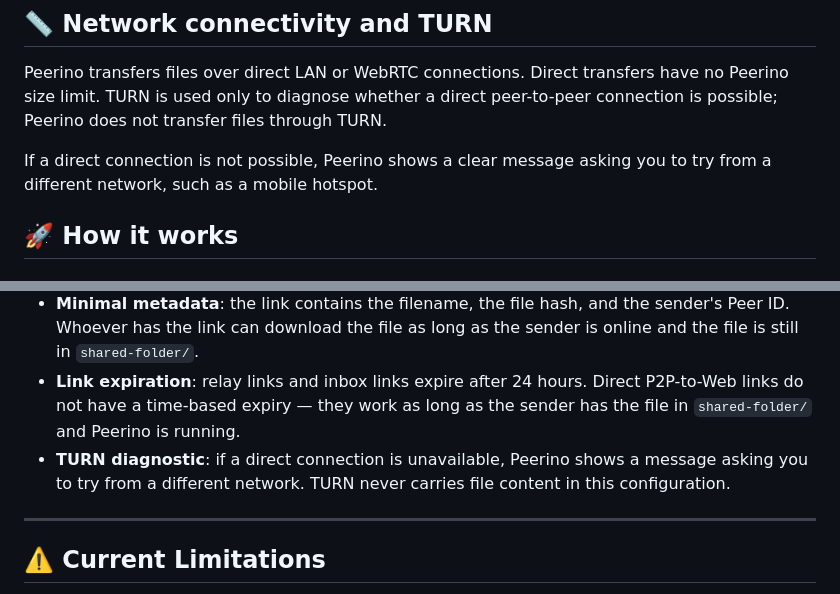
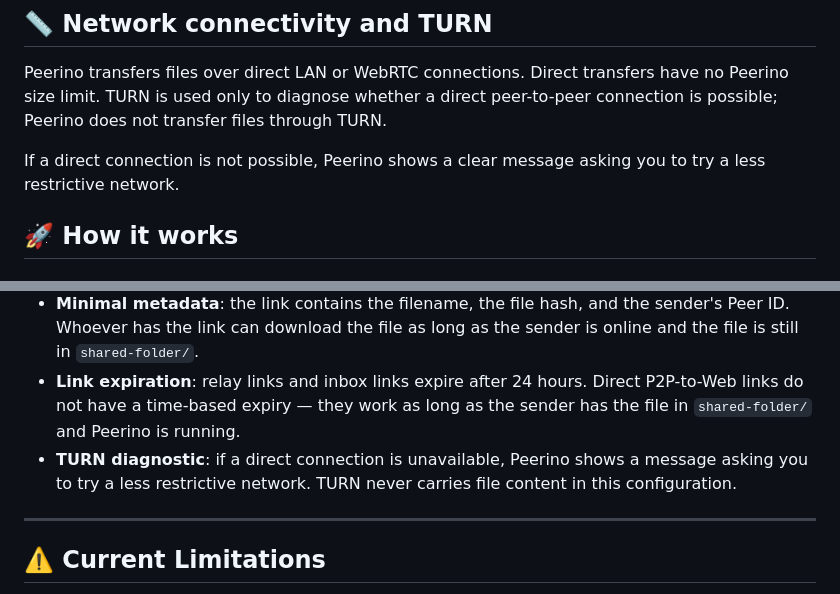
Before and after one commit to Daniele-Tomassoni/peerino, a Markdown page: README.md, 2 parts joined by grey strips. Drawn GitHub-style.

Commit message:
docs: align README TURN message with receiver

```diff
--- a/README.md
+++ b/README.md
@@ -50,7 +50,7 @@ have no Peerino size limit. TURN is used only to diagnose whether a direct
 peer-to-peer connection is possible; Peerino does not transfer files through TURN.
 
 If a direct connection is not possible, Peerino shows a clear message asking
-you to try from a different network, such as a mobile hotspot.
+you to try a less restrictive network.
 
 ## 🚀 How it works
 
@@ -179,7 +179,7 @@ Peerino uses Cloudflare TURN credentials only to diagnose whether a direct conne
 - **No account**: no registration, no login
 - **Minimal metadata**: the link contains the filename, the file hash, and the sender's Peer ID. Whoever has the link can download the file as long as the sender is online and the file is still in `shared-folder/`.
 - **Link expiration**: relay links and inbox links expire after 24 hours. Direct P2P-to-Web links do not have a time-based expiry — they work as long as the sender has the file in `shared-folder/` and Peerino is running.
-- **TURN diagnostic**: if a direct connection is unavailable, Peerino shows a message asking you to try from a different network. TURN never carries file content in this configuration.
+- **TURN diagnostic**: if a direct connection is unavailable, Peerino shows a message asking you to try a less restrictive network. TURN never carries file content in this configuration.
 
 ---
 
```
